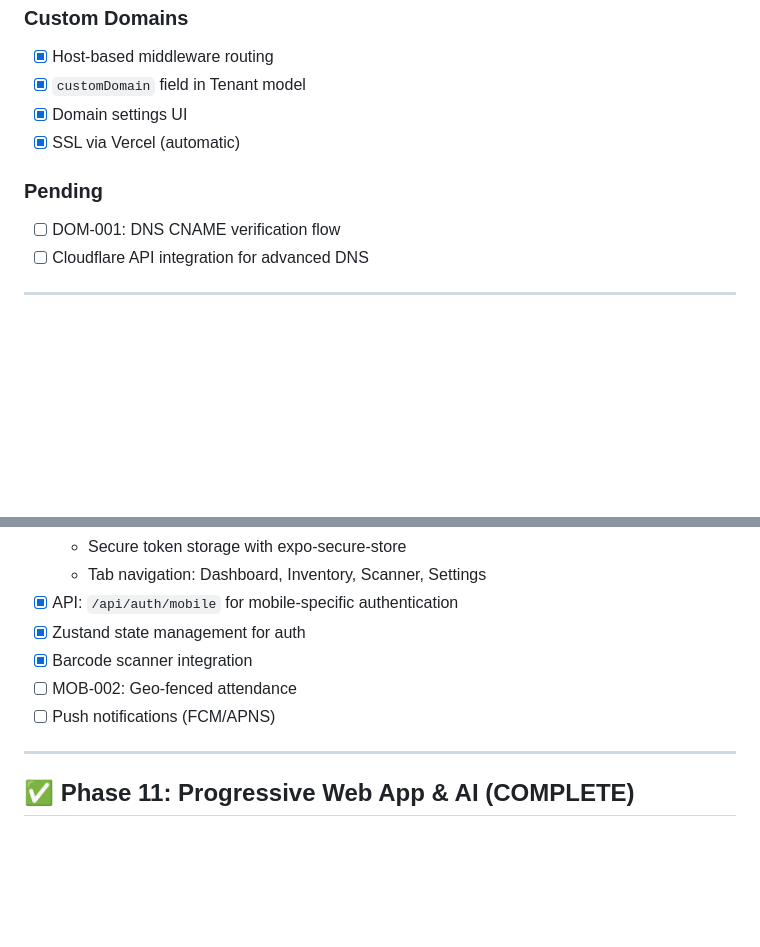
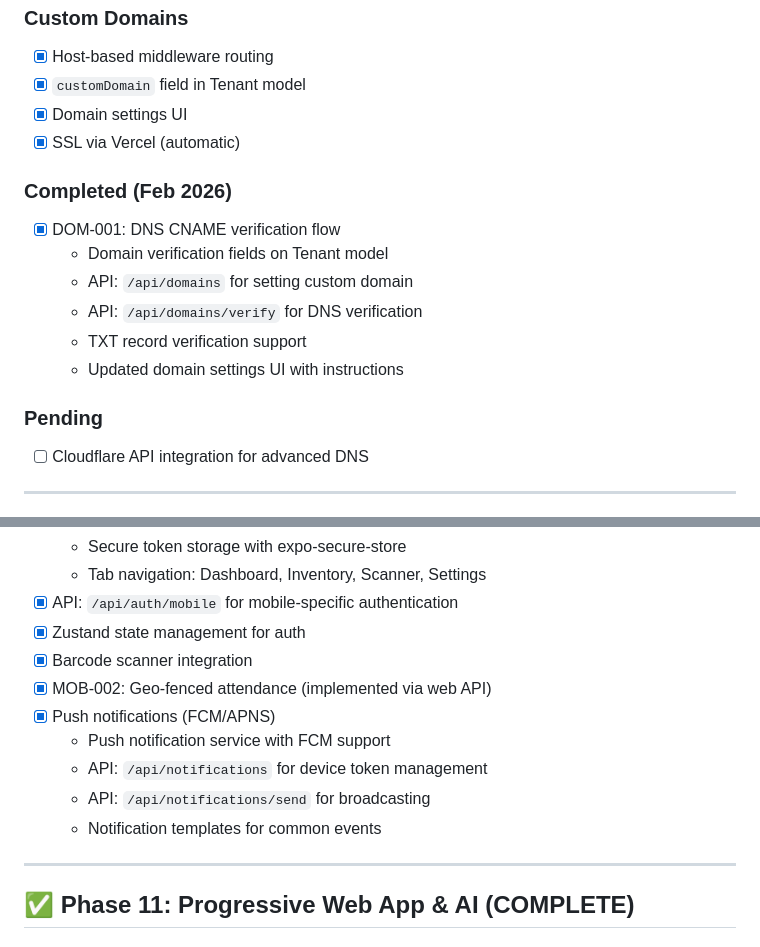
Before and after one commit to ashokkumarsand/easeinventory.com, a Markdown page: docs/IMPLEMENTATION_ROADMAP.md, 2 parts joined by grey strips. GitHub-like rendering; blank space fills up the shorter version.

```diff
--- a/docs/IMPLEMENTATION_ROADMAP.md
+++ b/docs/IMPLEMENTATION_ROADMAP.md
@@ -223,8 +238,15 @@ EaseInventory is a multi-tenant SaaS platform for Indian retail shops and servic
 - [x] Domain settings UI
 - [x] SSL via Vercel (automatic)
 
+### Completed (Feb 2026)
+- [x] DOM-001: DNS CNAME verification flow
+  - Domain verification fields on Tenant model
+  - API: `/api/domains` for setting custom domain
+  - API: `/api/domains/verify` for DNS verification
+  - TXT record verification support
+  - Updated domain settings UI with instructions
+
 ### Pending
-- [ ] DOM-001: DNS CNAME verification flow
 - [ ] Cloudflare API integration for advanced DNS
 
 ---
@@ -240,8 +262,12 @@ EaseInventory is a multi-tenant SaaS platform for Indian retail shops and servic
 - [x] API: `/api/auth/mobile` for mobile-specific authentication
 - [x] Zustand state management for auth
 - [x] Barcode scanner integration
-- [ ] MOB-002: Geo-fenced attendance
-- [ ] Push notifications (FCM/APNS)
+- [x] MOB-002: Geo-fenced attendance (implemented via web API)
+- [x] Push notifications (FCM/APNS)
+  - Push notification service with FCM support
+  - API: `/api/notifications` for device token management
+  - API: `/api/notifications/send` for broadcasting
+  - Notification templates for common events
 
 ---
 
```
Also changed, not shown: other parts of docs/IMPLEMENTATION_ROADMAP.md (+24 -9 lines).
